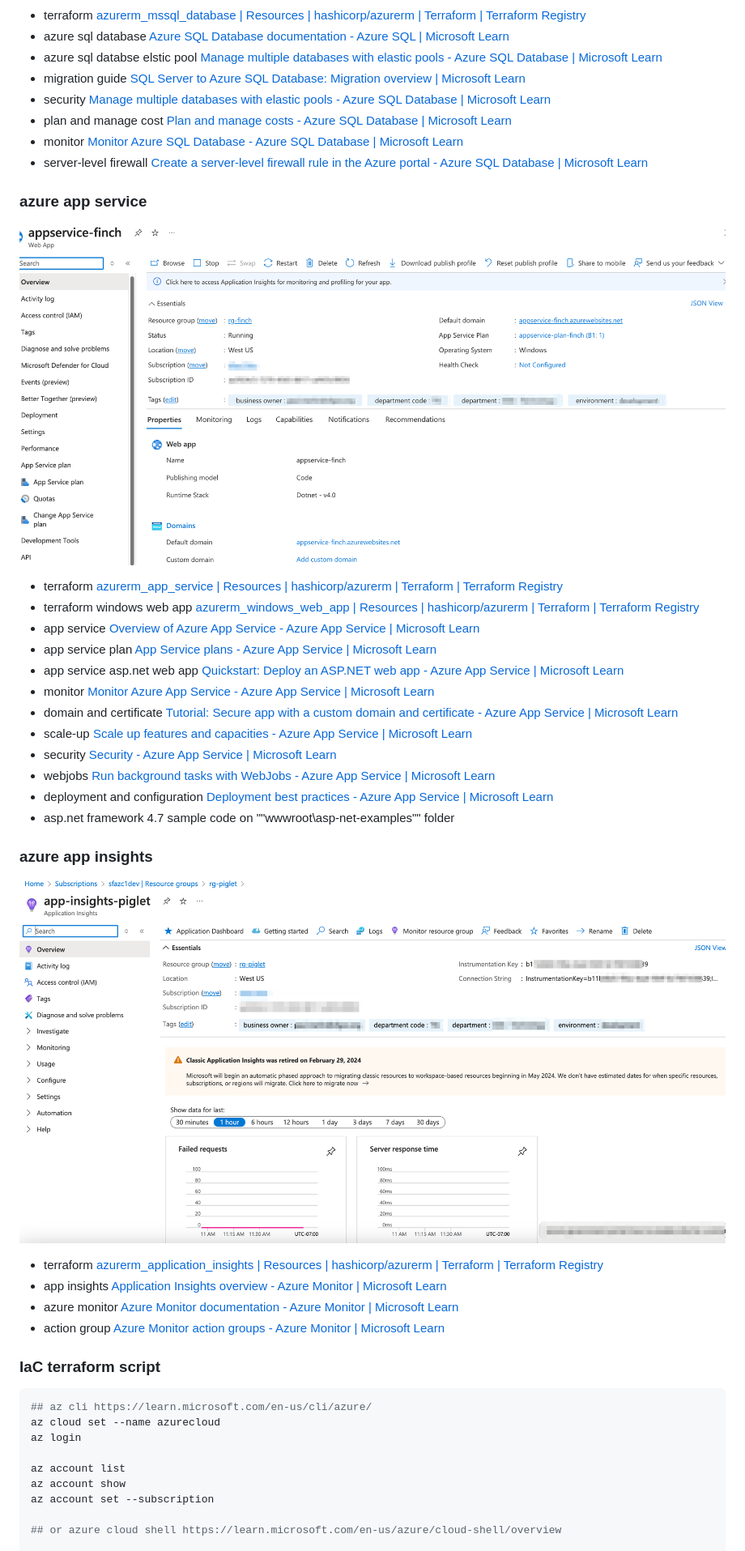
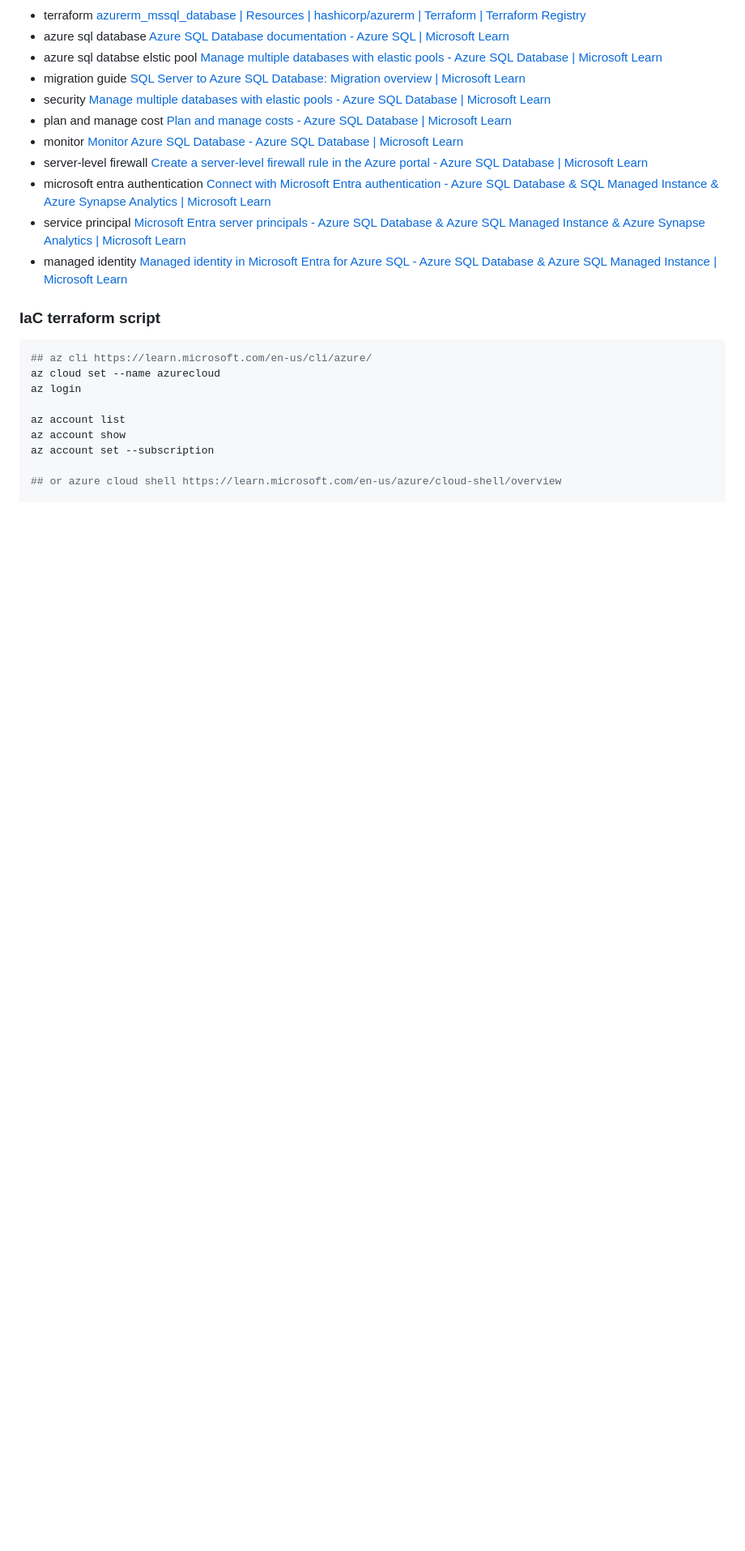
Before and after one commit to TIS-Cloud-Team/infra-workshop-public, a Markdown page: terraform/readme.md, the part around the change printed below. Shown: that part at 81% size. GitHub-like rendering; pictures changed too: terraform/image/readme/1727893894100.png (deleted), terraform/image/readme/1727895459704.png (deleted); blank space fills up the shorter version.

Commit message:
azure sql database with entra id authentication setup

```diff
--- a/terraform/readme.md
+++ b/terraform/readme.md
@@ -16,32 +16,9 @@
 - plan and manage cost [Plan and manage costs - Azure SQL Database | Microsoft Learn](https://learn.microsoft.com/en-us/azure/azure-sql/database/cost-management?view=azuresql)
 - monitor [Monitor Azure SQL Database - Azure SQL Database | Microsoft Learn](https://learn.microsoft.com/en-us/azure/azure-sql/database/monitoring-sql-database-azure-monitor?view=azuresql)
 - server-level firewall [Create a server-level firewall rule in the Azure portal - Azure SQL Database | Microsoft Learn](https://learn.microsoft.com/en-us/azure/azure-sql/database/firewall-create-server-level-portal-quickstart?view=azuresql)
-
-### azure app service
-
-![1727893894100](image/readme/1727893894100.png)
-
-- terraform [azurerm_app_service | Resources | hashicorp/azurerm | Terraform | Terraform Registry](https://registry.terraform.io/providers/hashicorp/azurerm/latest/docs/resources/app_service)
-- terraform windows web app [azurerm_windows_web_app | Resources | hashicorp/azurerm | Terraform | Terraform Registry](https://registry.terraform.io/providers/hashicorp/azurerm/latest/docs/resources/windows_web_app)
-- app service [Overview of Azure App Service - Azure App Service | Microsoft Learn](https://learn.microsoft.com/en-us/azure/app-service/overview)
-- app service plan [App Service plans - Azure App Service | Microsoft Learn](https://learn.microsoft.com/en-us/azure/app-service/overview-hosting-plans)
-- app service asp.net web app [Quickstart: Deploy an ASP.NET web app - Azure App Service | Microsoft Learn](https://learn.microsoft.com/en-us/azure/app-service/quickstart-dotnetcore?tabs=net80&pivots=development-environment-vs)
-- monitor [Monitor Azure App Service - Azure App Service | Microsoft Learn](https://learn.microsoft.com/en-us/azure/app-service/monitor-app-service)
-- domain and certificate [Tutorial: Secure app with a custom domain and certificate - Azure App Service | Microsoft Learn](https://learn.microsoft.com/en-us/azure/app-service/tutorial-secure-domain-certificate)
-- scale-up [Scale up features and capacities - Azure App Service | Microsoft Learn](https://learn.microsoft.com/en-us/azure/app-service/manage-scale-up)
-- security [Security - Azure App Service | Microsoft Learn](https://learn.microsoft.com/en-us/azure/app-service/overview-security)
-- webjobs [Run background tasks with WebJobs - Azure App Service | Microsoft Learn](https://learn.microsoft.com/en-us/azure/app-service/webjobs-create?tabs=windowscode)
-- deployment and configuration [Deployment best practices - Azure App Service | Microsoft Learn](https://learn.microsoft.com/en-us/azure/app-service/deploy-best-practices)
-- asp.net framework 4.7 sample code on ""wwwroot\asp-net-examples"" folder
-
-### azure app insights
-
-![1727895459704](image/readme/1727895459704.png)
-
-- terraform [azurerm_application_insights | Resources | hashicorp/azurerm | Terraform | Terraform Registry](https://registry.terraform.io/providers/hashicorp/azurerm/latest/docs/resources/application_insights)
-- app insights [Application Insights overview - Azure Monitor | Microsoft Learn](https://learn.microsoft.com/en-us/azure/azure-monitor/app/app-insights-overview)
-- azure monitor [Azure Monitor documentation - Azure Monitor | Microsoft Learn](https://learn.microsoft.com/en-us/azure/azure-monitor/)
-- action group [Azure Monitor action groups - Azure Monitor | Microsoft Learn](https://learn.microsoft.com/en-us/azure/azure-monitor/alerts/action-groups)
+- microsoft entra authentication [Connect with Microsoft Entra authentication - Azure SQL Database &amp; SQL Managed Instance &amp; Azure Synapse Analytics | Microsoft Learn](https://learn.microsoft.com/en-us/azure/azure-sql/database/authentication-microsoft-entra-connect-to-azure-sql?view=azuresql)
+- service principal [Microsoft Entra server principals - Azure SQL Database &amp; Azure SQL Managed Instance &amp; Azure Synapse Analytics | Microsoft Learn](https://learn.microsoft.com/en-us/azure/azure-sql/database/authentication-azure-ad-logins?view=azuresql)
+- managed identity [Managed identity in Microsoft Entra for Azure SQL - Azure SQL Database &amp; Azure SQL Managed Instance | Microsoft Learn](https://learn.microsoft.com/en-us/azure/azure-sql/database/authentication-azure-ad-user-assigned-managed-identity?view=azuresql)
 
 ### IaC terraform script
 
```
Also changed, not shown: other parts of terraform/readme.md (+2 -1 lines), terraform/image/readme/1727891971657.png (deleted), terraform/image/readme/1727904955050.png (added), 8 other files.
